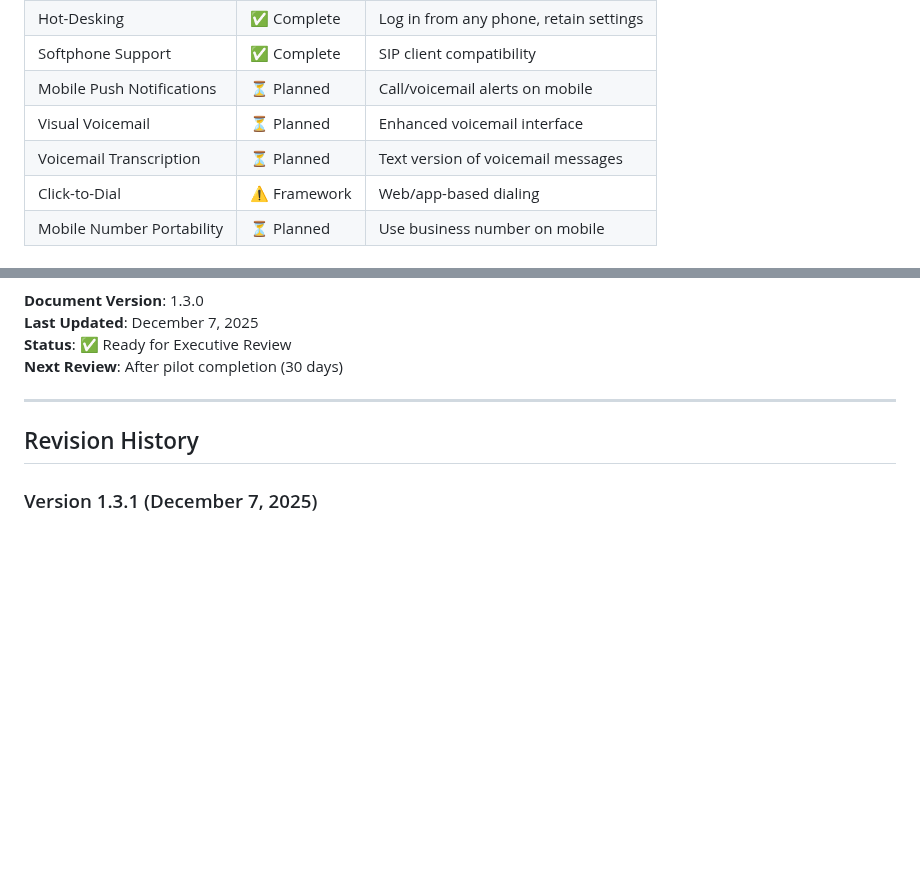
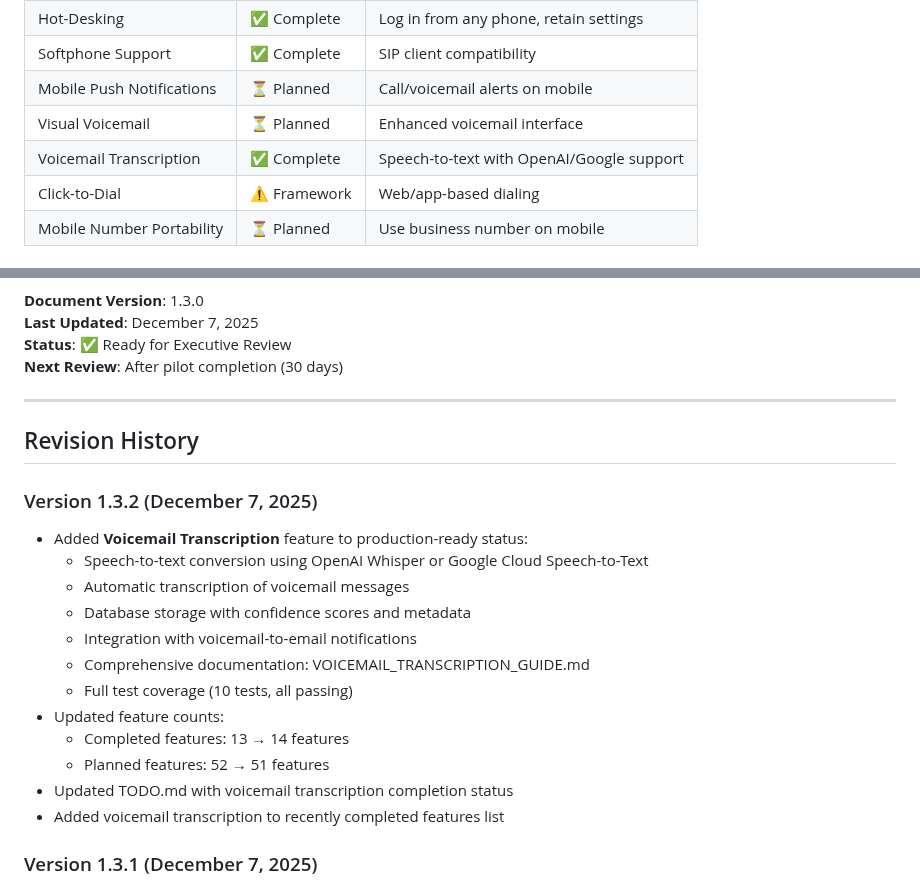
Before and after one commit to mattiIce/PBX, a Markdown page: EXECUTIVE_SUMMARY.md, 2 parts joined by grey strips. Rendered like a GitHub page; blank space fills up the shorter version.

Commit message:
Update documentation with voicemail transcription completion
Co-authored-by: mattiIce <46406201+mattiIce@users.noreply.github.com>

```diff
--- a/EXECUTIVE_SUMMARY.md
+++ b/EXECUTIVE_SUMMARY.md
@@ -302,7 +302,7 @@ PBX/
 | Softphone Support | ✅ Complete | SIP client compatibility |
 | Mobile Push Notifications | ⏳ Planned | Call/voicemail alerts on mobile |
 | Visual Voicemail | ⏳ Planned | Enhanced voicemail interface |
-| Voicemail Transcription | ⏳ Planned | Text version of voicemail messages |
+| Voicemail Transcription | ✅ Complete | Speech-to-text with OpenAI/Google support |
 | Click-to-Dial | ⚠️ Framework | Web/app-based dialing |
 | Mobile Number Portability | ⏳ Planned | Use business number on mobile |
 
@@ -1273,6 +1273,20 @@ With **zero licensing costs**, **comprehensive documentation**, and **production
 
 ## Revision History
 
+### Version 1.3.2 (December 7, 2025)
+- Added **Voicemail Transcription** feature to production-ready status:
+  - Speech-to-text conversion using OpenAI Whisper or Google Cloud Speech-to-Text
+  - Automatic transcription of voicemail messages
+  - Database storage with confidence scores and metadata
+  - Integration with voicemail-to-email notifications
+  - Comprehensive documentation: VOICEMAIL_TRANSCRIPTION_GUIDE.md
+  - Full test coverage (10 tests, all passing)
+- Updated feature counts:
+  - Completed features: 13 → 14 features
+  - Planned features: 52 → 51 features
+- Updated TODO.md with voicemail transcription completion status
+- Added voicemail transcription to recently completed features list
+
 ### Version 1.3.1 (December 7, 2025)
 - Updated TODO.md with comprehensive roadmap activity status tracking:
   - Marked 9 completed features (WebRTC, CRM, Hot-Desking, Presence, Calendar, etc.)
```
Also changed, not shown: IMPLEMENTATION_SUMMARY_VOICEMAIL_TRANSCRIPTION.md (added, +595 -0 lines), TODO.md (+12 -6 lines).
